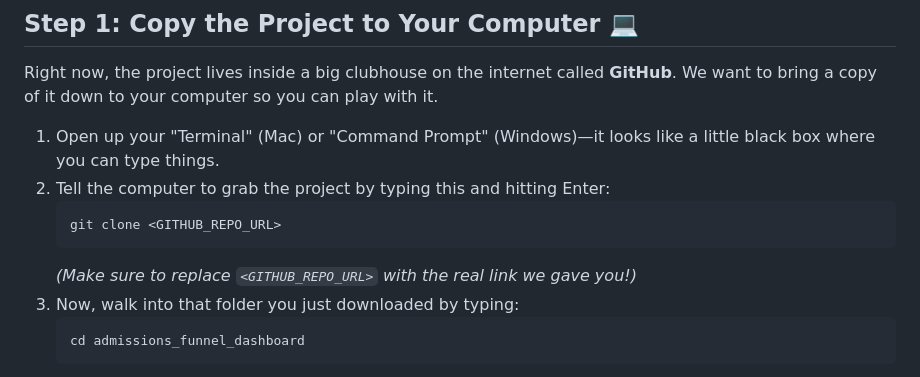
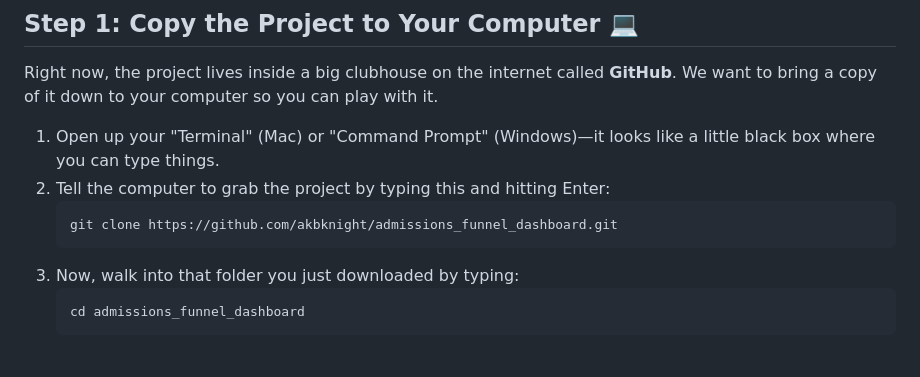
Before and after one commit to akbknight/admissions_funnel_dashboard, a Markdown page: how_to_update_data.md, the part around the change. GitHub-like rendering.

Commit message:
Docs: Update clone URL in how-to guide

````diff
--- a/how_to_update_data.md
+++ b/how_to_update_data.md
@@ -17,9 +17,8 @@ Right now, the project lives inside a big clubhouse on the internet called **Git
 1. Open up your "Terminal" (Mac) or "Command Prompt" (Windows)—it looks like a little black box where you can type things.
 2. Tell the computer to grab the project by typing this and hitting Enter:
    ```bash
-   git clone <GITHUB_REPO_URL>
+   git clone https://github.com/akbknight/admissions_funnel_dashboard.git
    ```
-   *(Make sure to replace `<GITHUB_REPO_URL>` with the real link we gave you!)*
 3. Now, walk into that folder you just downloaded by typing:
    ```bash
    cd admissions_funnel_dashboard
````
